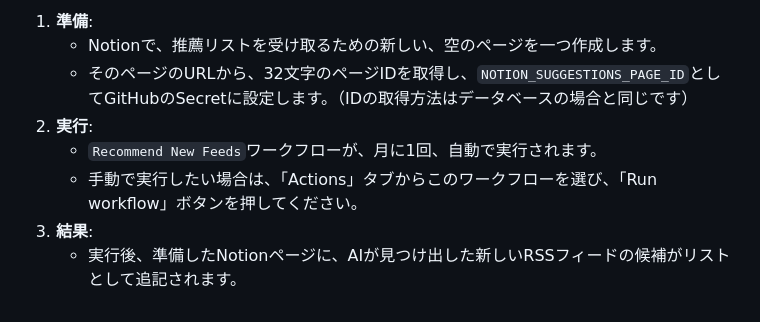
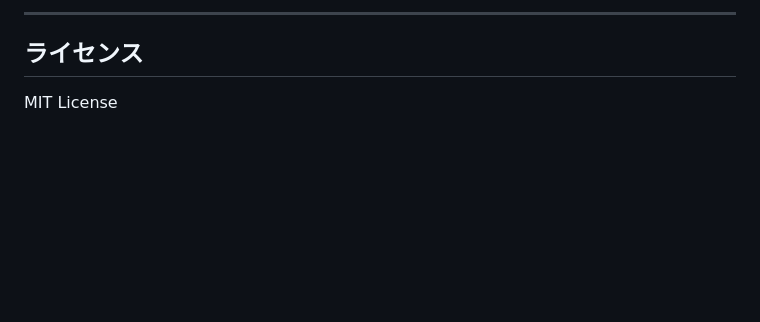
Before and after one commit to kitahara-6355/RSS-feed, a Markdown page: README.md, the part around one of its changes. Rendered like a GitHub page; blank space fills up the shorter version.

```diff
--- a/README.md
+++ b/README.md
@@ -119,9 +140,6 @@ Webサーフィンなどで見つけた記事を、手動でNotionデータベ
 
-1.  **準備**:
-    - Notionで、推薦リストを受け取るための新しい、空のページを一つ作成します。
-    - そのページのURLから、32文字のページIDを取得し、`NOTION_SUGGESTIONS_PAGE_ID`としてGitHubのSecretに設定します。（IDの取得方法はデータベースの場合と同じです）
-2.  **実行**:
-    - `Recommend New Feeds`ワークフローが、月に1回、自動で実行されます。
-    - 手動で実行したい場合は、「Actions」タブからこのワークフローを選び、「Run workflow」ボタンを押してください。
-3.  **結果**:
-    - 実行後、準備したNotionページに、AIが見つけ出した新しいRSSフィードの候補がリストとして追記されます。
+---
+
+## ライセンス
+
+MIT License
```
Also changed, not shown: other parts of README.md (+99 -78 lines).
